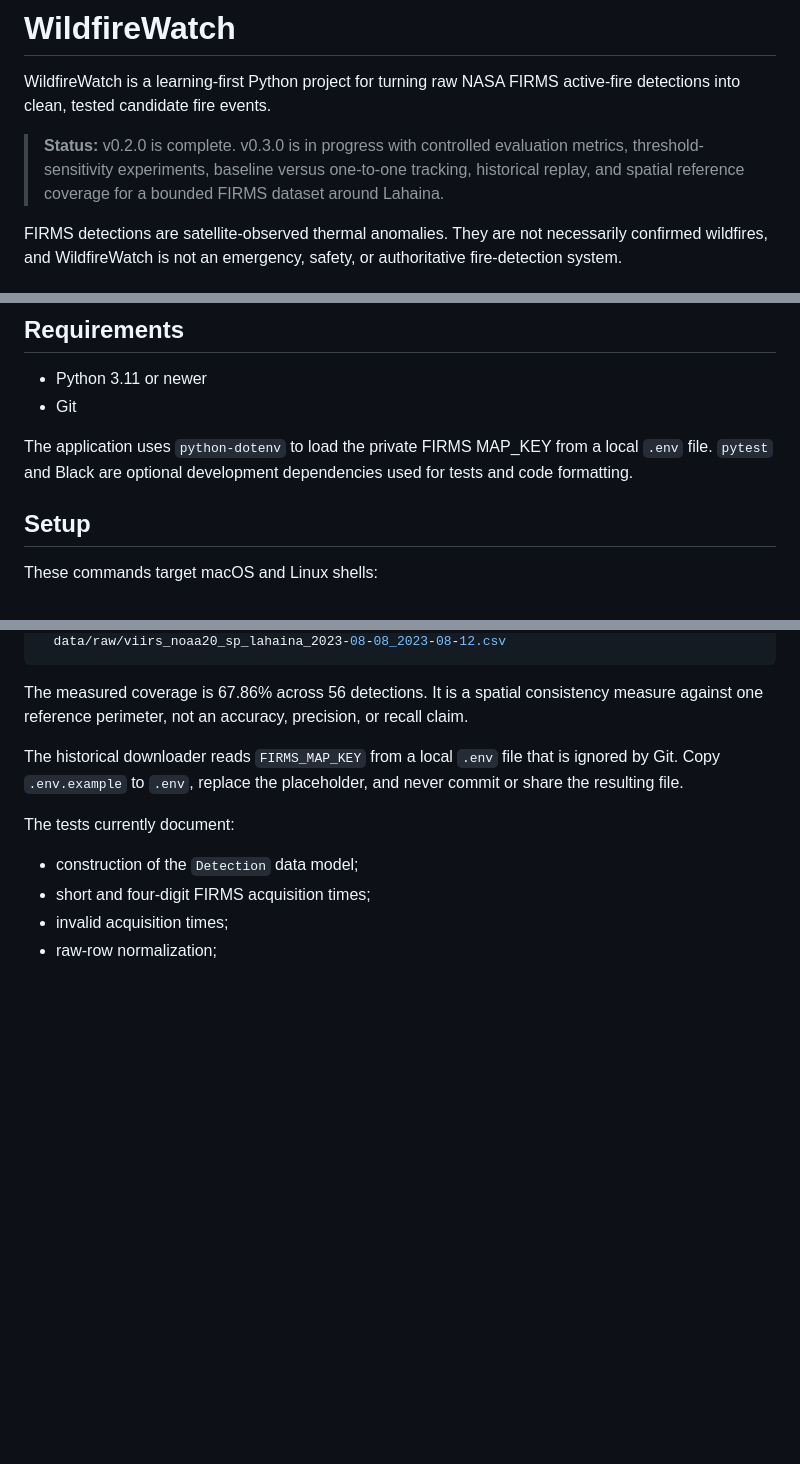
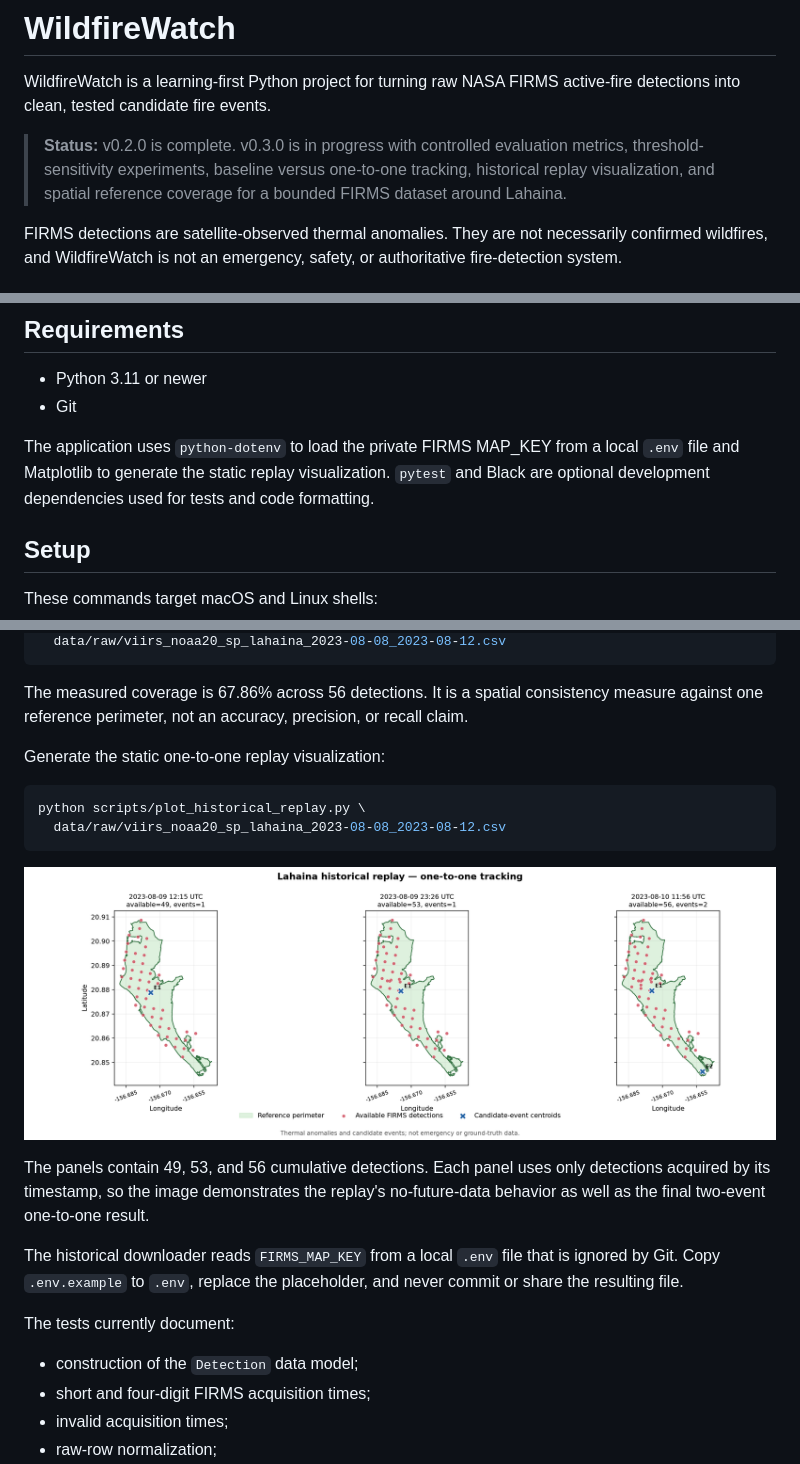
Before and after one commit to stoppo22/wildfirewatch, a Markdown page: README.md, 3 parts joined by grey strips. Rendered like a GitHub page; pictures changed too: evaluation/results/lahaina_replay_one_to_one.png (added); blank space fills up the shorter version.

Commit message:
feat: visualize historical replay progression

````diff
--- a/README.md
+++ b/README.md
@@ -5,8 +5,8 @@ active-fire detections into clean, tested candidate fire events.
 
 > **Status:** v0.2.0 is complete. v0.3.0 is in progress with controlled
 > evaluation metrics, threshold-sensitivity experiments, baseline versus
-> one-to-one tracking, historical replay, and spatial reference coverage for
-> a bounded FIRMS dataset around Lahaina.
+> one-to-one tracking, historical replay visualization, and spatial reference
+> coverage for a bounded FIRMS dataset around Lahaina.
 
 FIRMS detections are satellite-observed thermal anomalies. They are not
 necessarily confirmed wildfires, and WildfireWatch is not an emergency,
@@ -158,8 +158,9 @@ only fields that have a concrete purpose in v0.0.0.
 - Git
 
 The application uses `python-dotenv` to load the private FIRMS MAP_KEY from a
-local `.env` file. `pytest` and Black are optional development dependencies
-used for tests and code formatting.
+local `.env` file and Matplotlib to generate the static replay visualization.
+`pytest` and Black are optional development dependencies used for tests and
+code formatting.
 
 ## Setup
 
@@ -224,6 +225,19 @@ python scripts/run_spatial_evaluation.py \
 The measured coverage is 67.86% across 56 detections. It is a spatial
 consistency measure against one reference perimeter, not an accuracy,
 precision, or recall claim.
+
+Generate the static one-to-one replay visualization:
+
+```bash
+python scripts/plot_historical_replay.py \
+  data/raw/viirs_noaa20_sp_lahaina_2023-08-08_2023-08-12.csv
+```
+
+![Three-panel Lahaina historical replay](evaluation/results/lahaina_replay_one_to_one.png)
+
+The panels contain 49, 53, and 56 cumulative detections. Each panel uses only
+detections acquired by its timestamp, so the image demonstrates the replay's
+no-future-data behavior as well as the final two-event one-to-one result.
 
 The historical downloader reads `FIRMS_MAP_KEY` from a local `.env` file that
 is ignored by Git. Copy `.env.example` to `.env`, replace the placeholder, and
````
Also changed, not shown: other parts of README.md (+2 -0 lines), docs/evaluation-and-replay.md (+21 -0 lines), 2 other files.
